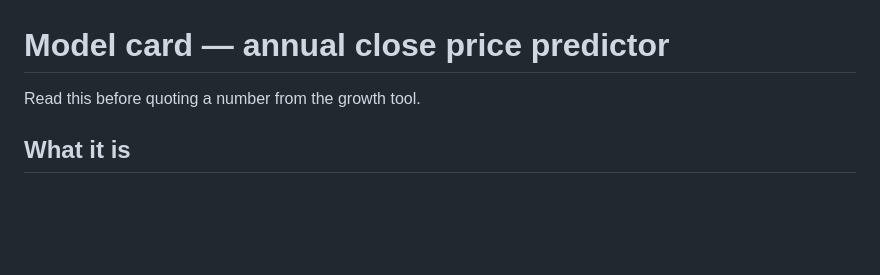
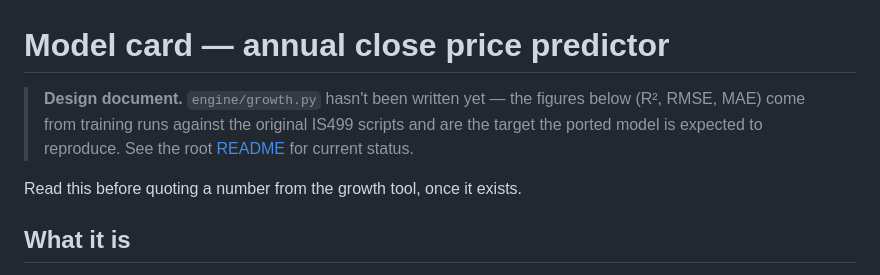
Before and after one commit to omaralthunaiyan-cloud/namaa-investment-tools, a Markdown page: docs/model.md, the part around the change. GitHub-like rendering; blank space fills up the shorter version.

Commit message:
docs: add status notes to architecture, data, and model docs

```diff
--- a/docs/model.md
+++ b/docs/model.md
@@ -1,6 +1,8 @@
 # Model card — annual close price predictor
 
-Read this before quoting a number from the growth tool.
+> **Design document.** `engine/growth.py` hasn't been written yet — the figures below (R², RMSE, MAE) come from training runs against the original IS499 scripts and are the target the ported model is expected to reproduce. See the root [README](../README.md#status) for current status.
+
+Read this before quoting a number from the growth tool, once it exists.
 
 ## What it is
 
```
Also changed, not shown: docs/architecture.md (+2 -0 lines), docs/data.md (+2 -0 lines).
